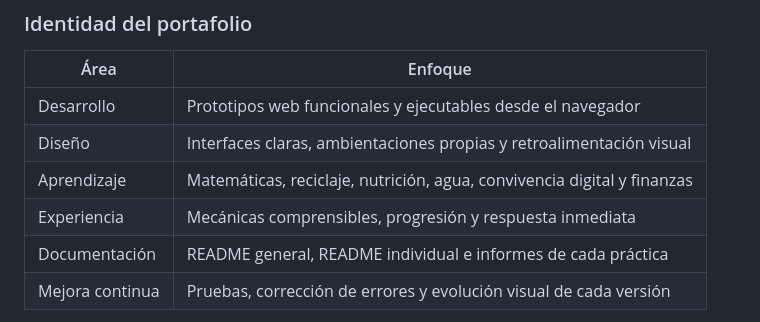
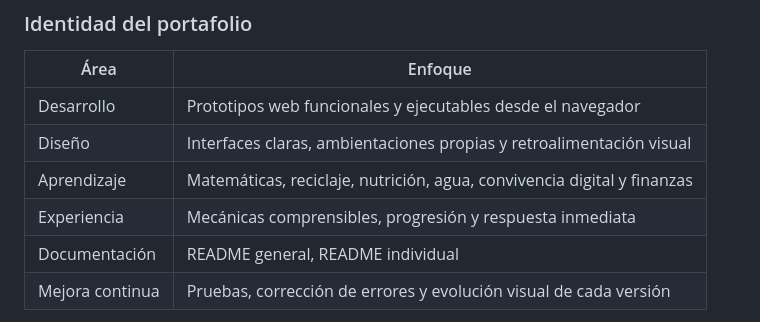
Before and after one commit to katfipol/game-development-portfolio, a Markdown page: README.md, the part around the change. GitHub-like rendering.

Commit message:
Update documentation section in README
Removed references to individual reports from documentation section.

```diff
--- a/README.md
+++ b/README.md
@@ -59,7 +59,7 @@ El portafolio no muestra solamente productos terminados. También presenta las d
 | Diseño | Interfaces claras, ambientaciones propias y retroalimentación visual |
 | Aprendizaje | Matemáticas, reciclaje, nutrición, agua, convivencia digital y finanzas |
 | Experiencia | Mecánicas comprensibles, progresión y respuesta inmediata |
-| Documentación | README general, README individual e informes de cada práctica |
+| Documentación | README general, README individual |
 | Mejora continua | Pruebas, corrección de errores y evolución visual de cada versión |
 
 > La intención común de los seis proyectos es convertir un contenido educativo en una acción jugable, evitando que el aprendizaje dependa únicamente de explicaciones teóricas.
```
